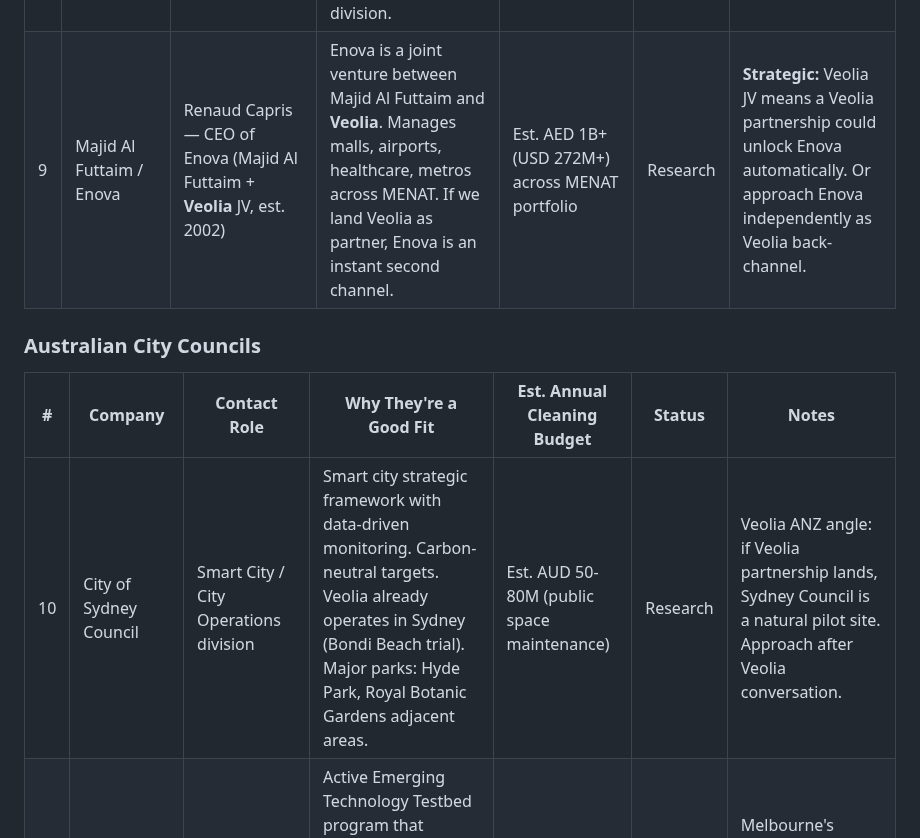
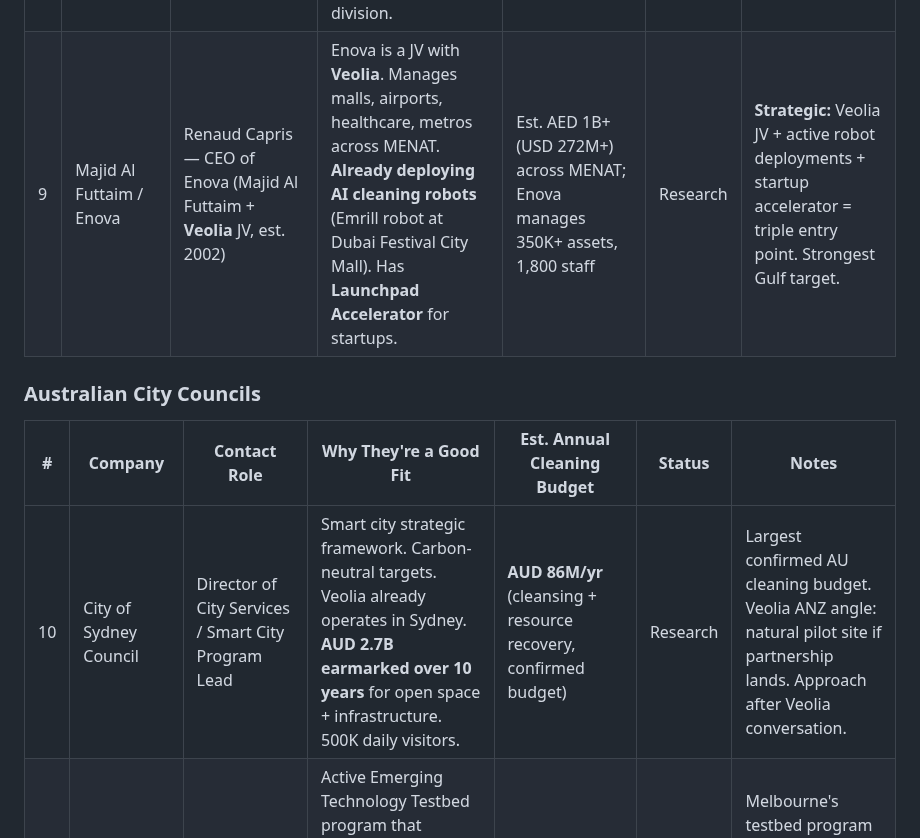
Before and after one commit to cleanwalkerrobotics/cleanwalkerrobotics, a Markdown page: docs/ceo/outreach-tracker.md, the part around one of its changes. GitHub-like rendering.

```diff
--- a/docs/ceo/outreach-tracker.md
+++ b/docs/ceo/outreach-tracker.md
@@ -34,13 +34,13 @@
 | # | Company | Contact Role | Why They're a Good Fit | Est. Annual Facilities Budget | Status | Notes |
 |---|---------|-------------|----------------------|-------------------------------|--------|-------|
 | 8 | Emaar Properties (Dubai) | Ahmad Al Falasi — Group COO, Community & Facilities Management (900+ person team) | Manages Downtown Dubai, Dubai Mall surrounds, Dubai Marina, Arabian Ranches. Massive premium outdoor spaces that demand pristine presentation. ECM (Emaar Community Management) is award-winning division. | Est. AED 500M+ (USD 136M+) across all communities | Research | Premium communities = high willingness to pay for cutting-edge cleaning tech. Robot dog in Downtown Dubai = global PR story. |
-| 9 | Majid Al Futtaim / Enova | Renaud Capris — CEO of Enova (Majid Al Futtaim + **Veolia** JV, est. 2002) | Enova is a joint venture between Majid Al Futtaim and **Veolia**. Manages malls, airports, healthcare, metros across MENAT. If we land Veolia as partner, Enova is an instant second channel. | Est. AED 1B+ (USD 272M+) across MENAT portfolio | Research | **Strategic:** Veolia JV means a Veolia partnership could unlock Enova automatically. Or approach Enova independently as Veolia back-channel. |
+| 9 | Majid Al Futtaim / Enova | Renaud Capris — CEO of Enova (Majid Al Futtaim + **Veolia** JV, est. 2002) | Enova is a JV with **Veolia**. Manages malls, airports, healthcare, metros across MENAT. **Already deploying AI cleaning robots** (Emrill robot at Dubai Festival City Mall). Has **Launchpad Accelerator** for startups. | Est. AED 1B+ (USD 272M+) across MENAT; Enova manages 350K+ assets, 1,800 staff | Research | **Strategic:** Veolia JV + active robot deployments + startup accelerator = triple entry point. Strongest Gulf target. |
 
 ### Australian City Councils
 
 | # | Company | Contact Role | Why They're a Good Fit | Est. Annual Cleaning Budget | Status | Notes |
 |---|---------|-------------|----------------------|---------------------------|--------|-------|
-| 10 | City of Sydney Council | Smart City / City Operations division | Smart city strategic framework with data-driven monitoring. Carbon-neutral targets. Veolia already operates in Sydney (Bondi Beach trial). Major parks: Hyde Park, Royal Botanic Gardens adjacent areas. | Est. AUD 50-80M (public space maintenance) | Research | Veolia ANZ angle: if Veolia partnership lands, Sydney Council is a natural pilot site. Approach after Veolia conversation. |
+| 10 | City of Sydney Council | Director of City Services / Smart City Program Lead | Smart city strategic framework. Carbon-neutral targets. Veolia already operates in Sydney. **AUD 2.7B earmarked over 10 years** for open space + infrastructure. 500K daily visitors. | **AUD 86M/yr** (cleansing + resource recovery, confirmed budget) | Research | Largest confirmed AU cleaning budget. Veolia ANZ angle: natural pilot site if partnership lands. Approach after Veolia conversation. |
 | 11 | City of Melbourne Council | Emerging Technology Testbed program / Smart City Office | Active Emerging Technology Testbed program that partners with industry for pilots. Already piloting 50 sensor-equipped smart bins + BigBelly compactors. Autonomous cleaning robots already appearing in Melbourne CBD. | Est. AUD 40-60M (public space maintenance) | Research | Melbourne's testbed program is designed exactly for products like ours. Strong innovation culture. Royal Botanic Gardens, Yarra River paths = ideal terrain. |
 
 ### US — Universities & Theme Parks
```
Also changed, not shown: other parts of docs/ceo/outreach-tracker.md (+2 -2 lines).
